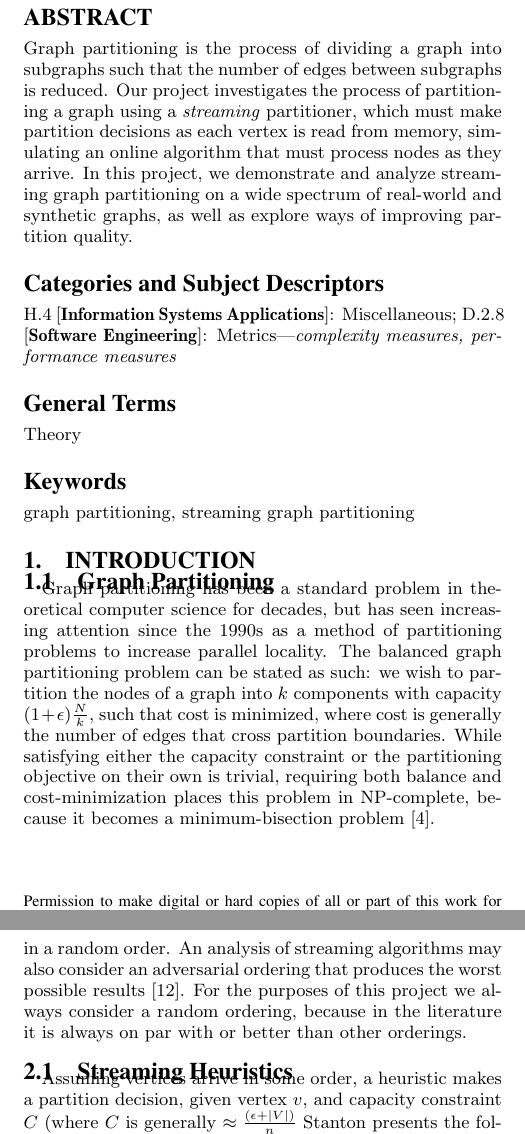
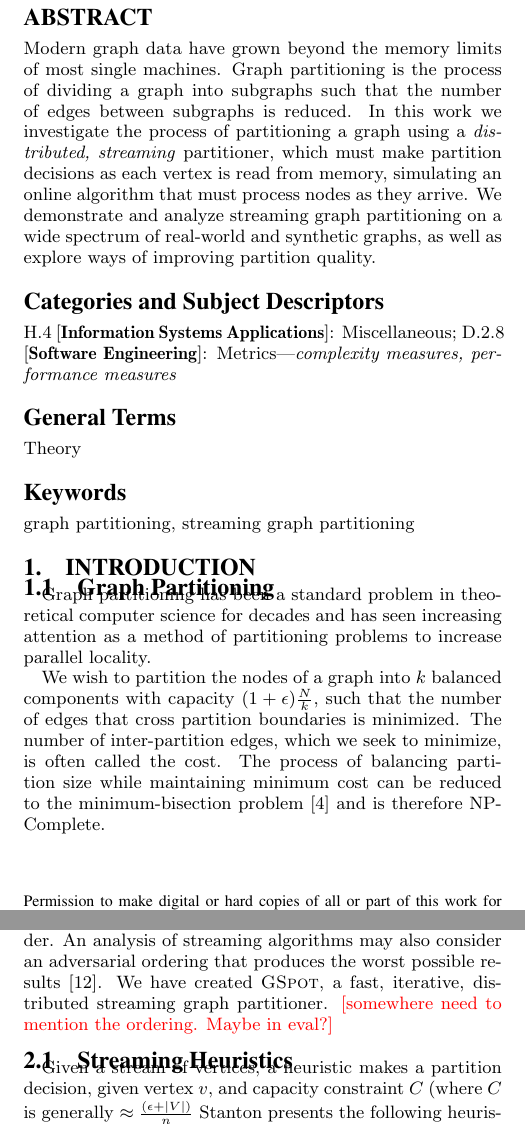
Before and after one commit to cjbattagl/graphpart, a LaTeX paper (kdd_workshop_paper/kdd15_workshop_main.tex, which reads kdd_workshop_paper/000abstract.tex, kdd_workshop_paper/001intro.tex): two parts of the columns of pages 1 and 2 of 6, joined at a grey line, cut so that both start at the same text. Compiled offline with pdfLaTeX.

Commit message:
Modified intro

```diff
--- a/kdd_workshop_paper/000abstract.tex
+++ b/kdd_workshop_paper/000abstract.tex
@@ -1,5 +1,6 @@
 \begin{abstract}
+Modern graph data have grown beyond the memory limits of most single machines.
 Graph partitioning is the process of dividing a graph into subgraphs such that the number of edges between subgraphs is reduced.
-Our project investigates the process of partitioning a graph using a \emph{streaming} partitioner, which must make partition decisions as each vertex is read from memory, simulating an online algorithm that must process nodes as they arrive.
-In this project, we demonstrate and analyze streaming graph partitioning on a wide spectrum of real-world and synthetic graphs, as well as explore ways of improving partition quality.
+In this work we investigate the process of partitioning a graph using a \emph{distributed, streaming} partitioner, which must make partition decisions as each vertex is read from memory, simulating an online algorithm that must process nodes as they arrive.
+We demonstrate and analyze streaming graph partitioning on a wide spectrum of real-world and synthetic graphs, as well as explore ways of improving partition quality.
 \end{abstract}
--- a/kdd_workshop_paper/001intro.tex
+++ b/kdd_workshop_paper/001intro.tex
@@ -1,8 +1,20 @@
 \section{Introduction}
 \subsection{Graph Partitioning}
-Graph partitioning has been a standard problem in theoretical computer science for decades, but has seen increasing attention since the 1990s as a method of partitioning problems to increase parallel locality.
-The balanced graph partitioning problem can be stated as such: we wish to partition the nodes of a graph into $k$ components with capacity $(1+\epsilon)\frac{N}{k}$, such that cost is minimized, where cost is generally the number of edges that cross partition boundaries.
-While satisfying either the capacity constraint or the partitioning objective on their own is trivial, requiring both balance and cost-minimization places this problem in NP-complete, because it becomes a minimum-bisection problem~\cite{Garey:1979:CIG:578533}.
+Graph partitioning has been a standard problem in theoretical computer science for decades and has seen increasing attention as a method of partitioning problems to increase parallel locality.
+
+
+We wish to partition the nodes of a graph into $k$ balanced components with capacity $(1+\epsilon)\frac{N}{k}$, such that the number of edges that cross partition boundaries is minimized.
+The number of inter-partition edges, which we seek to minimize, is often called the cost.
+% While satisfying either the capacity constraint or the partitioning objective on their own is trivial, requiring both balanced and cost-minimization can be reduced to the minimum-bisection problem~\cite{Garey:1979:CIG:578533} and is therefore NP-Complete.
+The process of balancing partition size while maintaining minimum cost can be reduced to the minimum-bisection problem~\cite{Garey:1979:CIG:578533} and is therefore NP-Complete.
+
+\subsection{Why Use Streaming Partitioning?}
+The most salient property of streaming partitioning is its speed: it can partition the graph in a single sweep, with $O(|E|)$ memory access, storage, and run time.
+Existing graph partitioners require the whole graph to be represented in memory, whereas streaming graph partitioning can process vertices as they arrive.
+
+As an example, partitioning a 26GB Twitter follower graph can take nearly a day using the fastest offline algorithms, but can take a matter of minutes using a streaming algorithm, with similar partition quality~\cite{tsourakakis2012fennel}.
+This also suggests that we could do multiple passes of a streaming partitioner (using the same or different heuristics) to further improve the partitioning, all in a fraction of the time that an offline partitioner would take to terminate.
+
 
 \begin{figure}[h]
 \centering
@@ -15,4 +27,2 @@ While satisfying either the capacity constraint or the partitioning objective on
 
-Offline graph partitioning algorithms, where the graph is allowed to exist in memory with total information about edges, have existed for decades.
-Hundreds of variants of such algorithms now exist, and range from spatial methods~\cite{Gilbert95geometricmesh} to spectral methods~\cite{arora2009expander}.
-The most scalable and effective graph partitioners on massive datasets are currently multi-level partitioners, which recursively contract the graph to a small number of vertices, and then heuristically optimize the problem on each subsequent expansion~\cite{karypis1998multilevel}.
+Offline graph partitioning algorithms have existed for decades.
@@ -19,4 +32,5 @@ The most scalable and effective graph partitioners on massive datasets are curre
 
-An effective partitioning can greatly increase the performance of sparse / graph algorithms.
+% Example
+An effective partitioning of a graph can greatly improve the performance of graph algorithms.
 Consider a parallel Breadth-First Search where a graph's vertices (vertex edge lists) are partitioned between two machines.
 During each BFS step, each process must communicate all newly explored vertices to the owner of those vertices.
@@ -24,16 +38,21 @@ Thus, for instance, in Figure~\ref{fig:0}, if we have 4 processes, all 14 nonzer
 A good partitioner concentrates nonzeros in the diagonal blocks, thereby reducing communication (which is the main bottleneck in almost all graph computations).
 
 \section{Streaming Graph Partitioning}
-Streaming graph partitioning has only been introduced in the last couple of years~\cite{DBLP:journals/corr/abs-1212-1121,Stanton:2012:SGP:2339530.2339722,tsourakakis2012fennel}, as graphs grow to the point where they may not fit into memory, or must be distributed to compute nodes on the fly.
+Streaming graph partitioning has hained traction in the last few years~\cite{DBLP:journals/corr/abs-1212-1121,Stanton:2012:SGP:2339530.2339722,tsourakakis2012fennel}.
+As graphs grow to the point where they do not fit into memory, or must be distributed to compute nodes on the fly we need methods that support partitioning on only limited information.
 In the streaming model, input data (vertices) arrive sequentially from a generating source (such as a web-crawler), and must be partitioned as they arrive.
 
 Streaming partitioning is dependent on the order in which vertices arrive.
-For instance, a web crawler might generate vertices in an order that represents a Breadth-First or Depth-First traversal of the web, or we may receive vertices in a random order.
+A web crawler might generate vertices in an order that represents a Breadth-First or Depth-First traversal of the web, or we may receive vertices in a random order.
 An analysis of streaming algorithms may also consider an adversarial ordering that produces the worst possible results~\cite{Stanton:2012:SGP:2339530.2339722}.
-For the purposes of this project we always consider a random ordering, because in the literature it is always on par with or better than other orderings.
+% We always consider a random ordering, because in the literature it is always on par with or better than other orderings.
+We have created \ourmethod, a fast, iterative, distributed streaming graph partitioner.
+\todo{somewhere need to mention the ordering. Maybe in eval?}
+% We have investigated the effects of ordering on \ourmethod and find that random order often outperforms ordered traversals.
+
 
 \subsection{Streaming Heuristics}
-Assuming vertices arrive in some order, a heuristic makes a partition decision, given vertex $v$, and capacity constraint $C$ (where $C$ is generally $\approx \frac{(\epsilon+|V|)}{n}$ Stanton presents the following heuristics, roughly in order from most naive to most complex~\cite{Stanton:2012:SGP:2339530.2339722}: (only the un-buffered heuristics are presented)
+Given a stream of vertices, a heuristic makes a partition decision, given vertex $v$, and capacity constraint $C$ (where $C$ is generally $\approx \frac{(\epsilon+|V|)}{n}$ Stanton presents the following heuristics, roughly in order from most naive to most complex~\cite{Stanton:2012:SGP:2339530.2339722}: (only the un-buffered heuristics are presented)
 
 \begin{enumerate}
 \item \textbf{Balanced:} assign $v$ to partition of minimum size, with random tie breaking.
--- a/kdd_workshop_paper/kdd15_workshop_main.tex
+++ b/kdd_workshop_paper/kdd15_workshop_main.tex
@@ -44,7 +44,7 @@
 %\crdata{0-12345-67-8/90/01}  % Allows default copyright data (0-89791-88-6/97/05) to be over-ridden - IF NEED BE.
 % --- End of Author Metadata ---
 
-\title{Oh Dearly G-Parted:\\Fast Streaming Graph Partitioning}
+\title{GSpot (eheheh):\\Large Distributed Streaming Graph Partitioning}
 %\subtitle{[Extended Abstract]
 %\titlenote{A full version of this paper is available as
 %\textit{Author's Guide to Preparing ACM SIG Proceedings Using
```
Also changed, not shown: kdd_workshop_paper/002methodology.tex (+14 -3 lines), kdd_workshop_paper/003evaluation.tex (+0 -1 lines), kdd_workshop_paper/003related.tex (added), kdd_workshop_paper/001intro.tex (14 more changed lines), kdd_workshop_paper/kdd15_workshop_main.tex (7 more changed lines).
